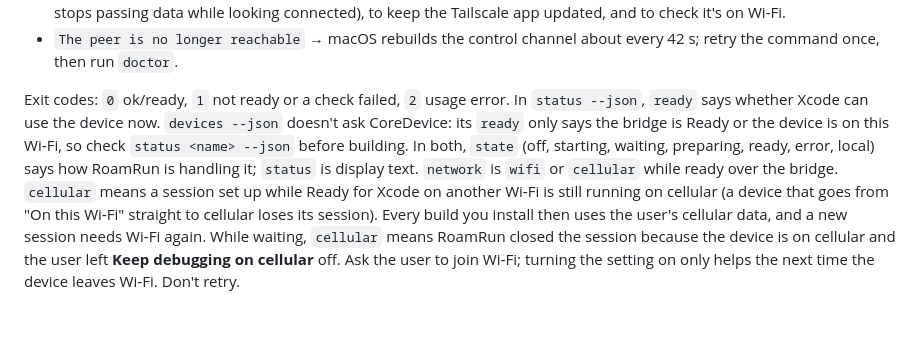
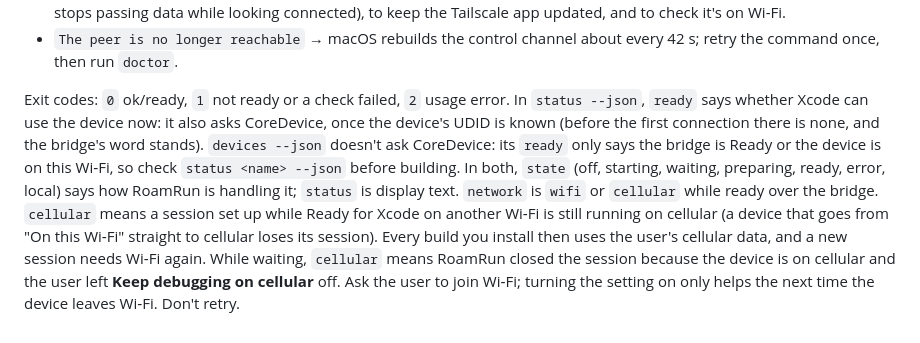
Before and after one commit to mh-mobile/RoamRun, a Markdown page: skills/roamrun/SKILL.md, the part around the change. Rendered like a GitHub page.

```diff
--- a/skills/roamrun/SKILL.md
+++ b/skills/roamrun/SKILL.md
@@ -185,4 +185,4 @@ already-running app, and never exits on its own — run it in the background:
   every 42 s; retry the command once, then run `doctor`.
 
 Exit codes: `0` ok/ready, `1` not ready or a check failed, `2` usage error.
-In `status --json`, `ready` says whether Xcode can use the device now. `devices --json` doesn't ask CoreDevice: its `ready` only says the bridge is Ready or the device is on this Wi‑Fi, so check `status <name> --json` before building. In both, `state` (off, starting, waiting, preparing, ready, error, local) says how RoamRun is handling it; `status` is display text. `network` is `wifi` or `cellular` while ready over the bridge. `cellular` means a session set up while Ready for Xcode on another Wi‑Fi is still running on cellular (a device that goes from "On this Wi‑Fi" straight to cellular loses its session). Every build you install then uses the user's cellular data, and a new session needs Wi‑Fi again. While waiting, `cellular` means RoamRun closed the session because the device is on cellular and the user left **Keep debugging on cellular** off. Ask the user to join Wi‑Fi; turning the setting on only helps the next time the device leaves Wi‑Fi. Don't retry.
+In `status --json`, `ready` says whether Xcode can use the device now: it also asks CoreDevice, once the device's UDID is known (before the first connection there is none, and the bridge's word stands). `devices --json` doesn't ask CoreDevice: its `ready` only says the bridge is Ready or the device is on this Wi‑Fi, so check `status <name> --json` before building. In both, `state` (off, starting, waiting, preparing, ready, error, local) says how RoamRun is handling it; `status` is display text. `network` is `wifi` or `cellular` while ready over the bridge. `cellular` means a session set up while Ready for Xcode on another Wi‑Fi is still running on cellular (a device that goes from "On this Wi‑Fi" straight to cellular loses its session). Every build you install then uses the user's cellular data, and a new session needs Wi‑Fi again. While waiting, `cellular` means RoamRun closed the session because the device is on cellular and the user left **Keep debugging on cellular** off. Ask the user to join Wi‑Fi; turning the setting on only helps the next time the device leaves Wi‑Fi. Don't retry.
```
Also changed, not shown: README.ja.md (+3 -3 lines), README.md (+3 -3 lines).
